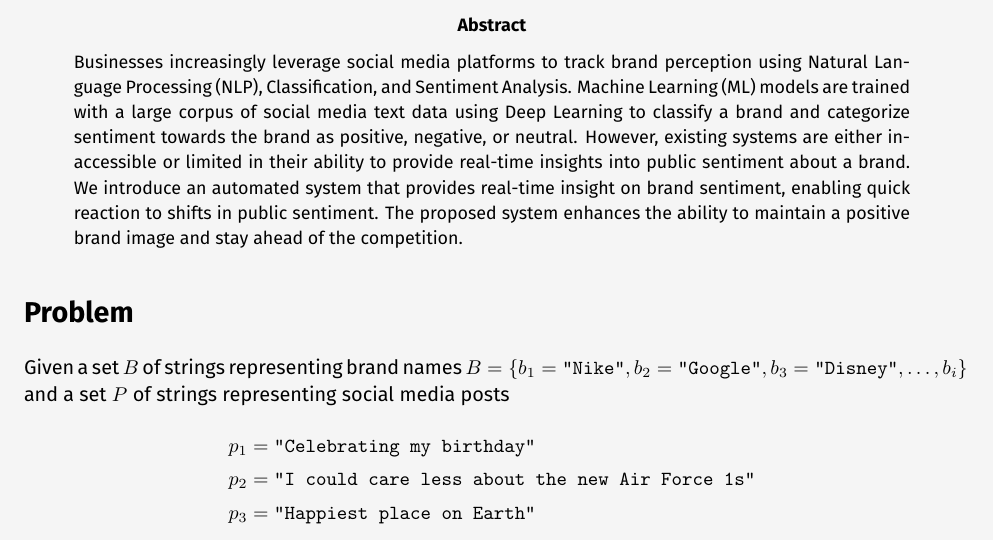
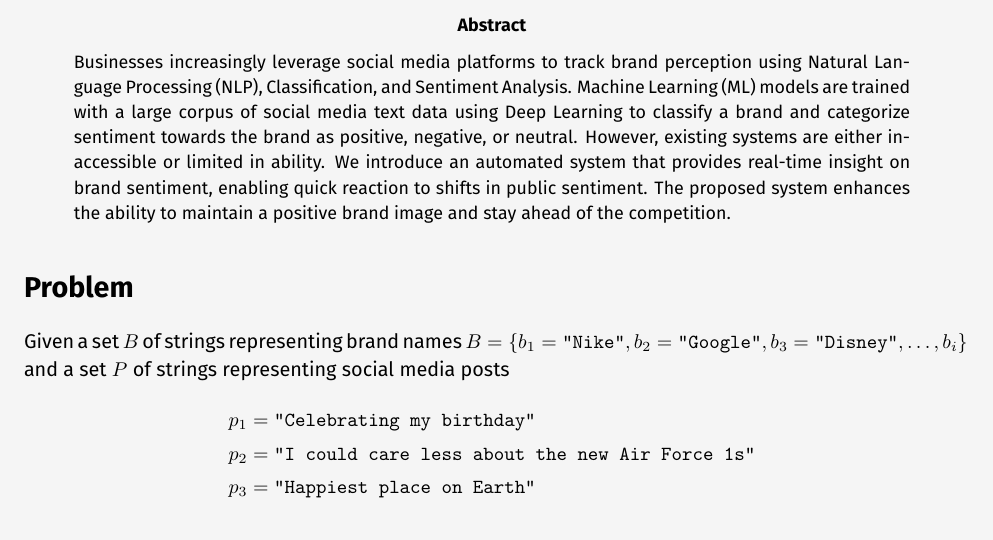
Before and after one commit to subsystem3/project, a LaTeX paper (Project-Proposal-Team-2.tex): part of page 2 of 4, cut so that both start at the same text. Compiled offline with pdfLaTeX.

Commit message:
small textual changes in proposal abstract #patch

```diff
--- a/Project-Proposal-Team-2.tex
+++ b/Project-Proposal-Team-2.tex
@@ -113,21 +113,15 @@
 \begin{abstract}
 
     \noindent Businesses increasingly leverage social media platforms to track
-    brand perception using Natural Language Processing (NLP), Classification,
-    and
+    brand perception using Natural Language Processing (NLP), Classification, and
     Sentiment Analysis. Machine Learning (ML) models are trained with a large
-    corpus of social media text data using Deep Learning to classify a brand
-    and
+    corpus of social media text data using Deep Learning to classify a brand and
     categorize sentiment towards the brand as positive, negative, or neutral.
-    However, existing systems are either inaccessible or limited in their
-    ability
-    to provide real-time insights into public sentiment about a brand. We
-    introduce
-    an automated system that provides real-time insight on brand sentiment,
-    enabling quick reaction to shifts in public sentiment. The proposed system
-    enhances the ability to maintain a positive brand image and stay ahead of
-    the
-    competition.
+    However, existing systems are either inaccessible or limited in ability. We
+    introduce an automated system that provides real-time insight on brand
+    sentiment, enabling quick reaction to shifts in public sentiment. The proposed
+    system enhances the ability to maintain a positive brand image and stay ahead
+    of the competition.
 
 \end{abstract}
 
```
